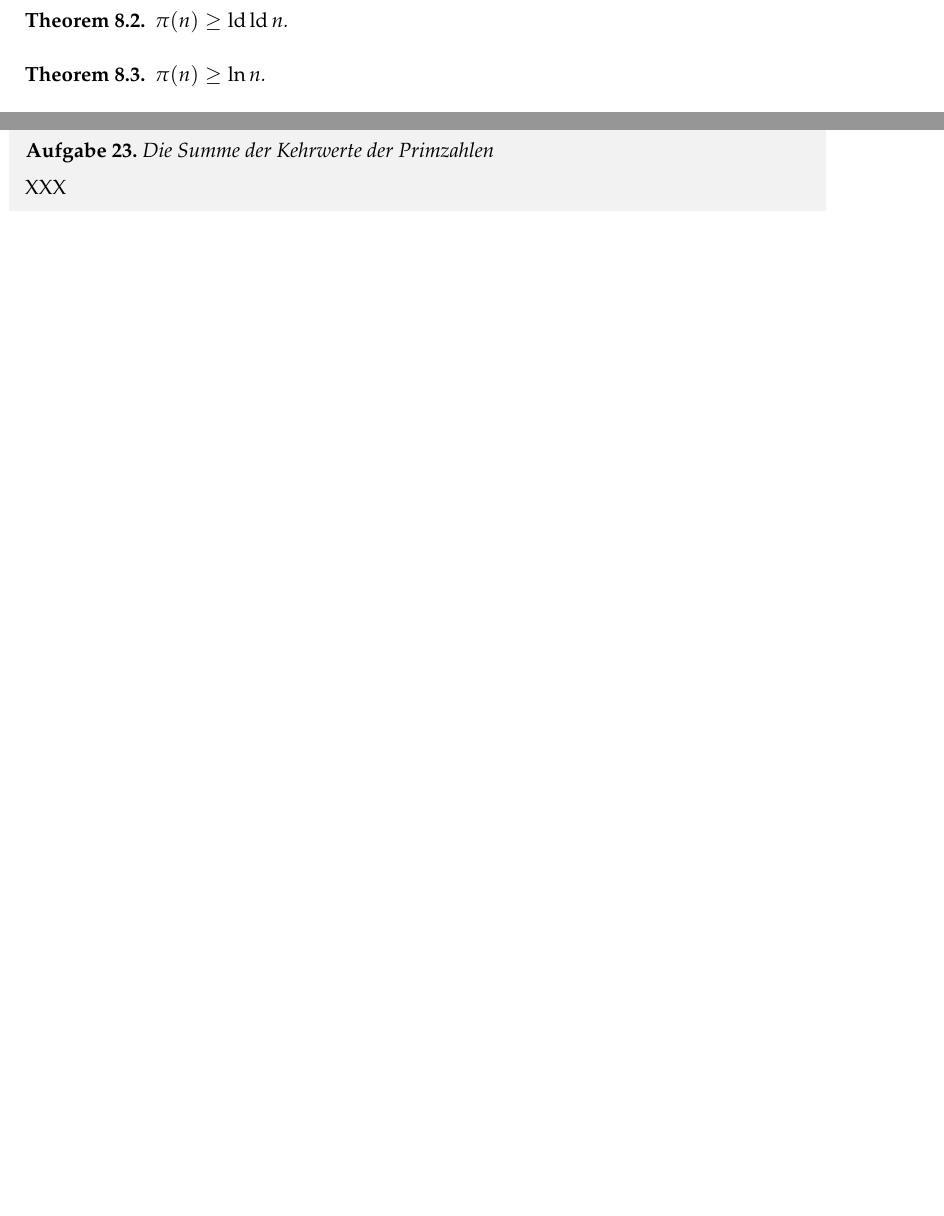
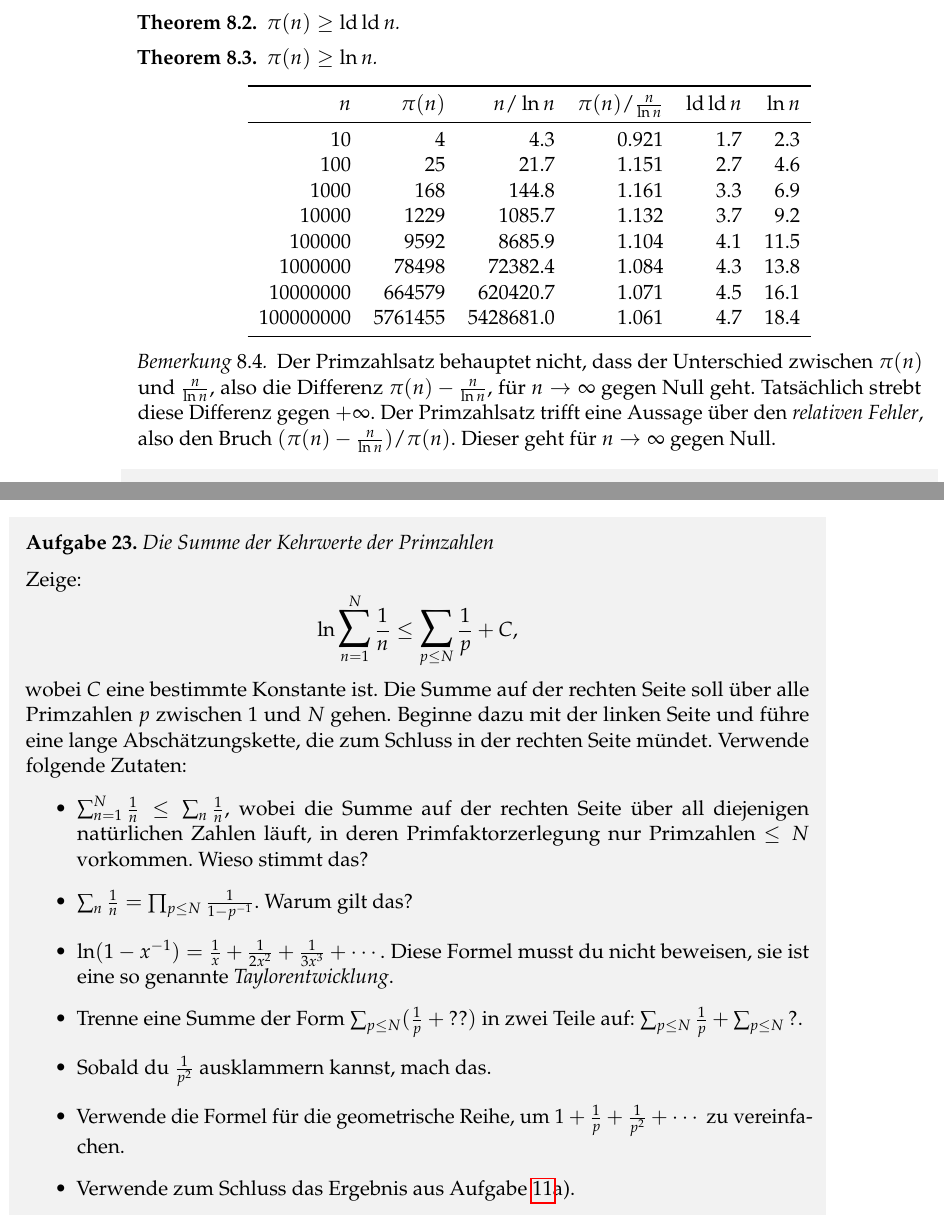
Before and after one commit to iblech/mathezirkel-kurs, a LaTeX document (thema12-analytische-zahlentheorie/skript.tex): two parts of pages 15 and 17 of 23 before the commit and two parts of pages 16 and 17 of 23 after it, joined at a grey line, cut so that both start at the same text, the shorter picture padded with empty space. Compiled offline with pdfLaTeX.

Commit message:
Plot der Primzahlfunktion und Divergenz von sum_p 1/p

```diff
--- a/thema12-analytische-zahlentheorie/skript.tex
+++ b/thema12-analytische-zahlentheorie/skript.tex
@@ -717,4 +717,5 @@ e^{q-\gamma} \rceil$ mindestens eine weitere Primzahl liegen muss.
 
 In der Zahlentheorie interessieren wir uns für den Verlauf der
 \emph{Primzahlfunktion}~$\pi$:
-\[ \pi(n) \defeq \text{Anzahl Primzahlen zwischen $1$ und $n$}. \]
+\begin{align*}
+  \pi(n) &\defeq \text{Anzahl Primzahlen zwischen $1$ und $n$} \\
@@ -745,6 +757,31 @@ Basis~$2$.
 
 \begin{thm}\label{thm:pi-schranke1}$\pi(n) \geq \ld \ld n$.\end{thm}
 \begin{thm}\label{thm:pi-schranke2}$\pi(n) \geq \ln n$.\end{thm}
+
+\begin{center}
+  \begin{tabular}{rrrrrr}
+    \toprule
+    $n$ & $\pi(n)$ & $n/\ln n$ & $\pi(n)/\frac{n}{\ln n}$ & $\ld\ld n$ & $\ln n$ \\\midrule
+    10    & 4    &   4.3     & 0.921     & 1.7 & 2.3 \\
+    100   & 25    &  21.7      & 1.151   &    2.7 & 4.6 \\
+    1000  & 168    & 144.8     & 1.161   &   3.3 & 6.9 \\
+    10000 & 1229   & 1085.7    &  1.132 & 3.7 &  9.2 \\
+    100000  &  9592 &    8685.9      & 1.104 & 4.1 &  11.5 \\
+    1000000 &      78498 &  72382.4     &  1.084 & 4.3 &  13.8 \\
+    10000000 &     664579 & 620420.7    &   1.071 & 4.5 &  16.1 \\
+    100000000 &    5761455 & 5428681.0  &     1.061 & 4.7 & 18.4 \\
+    \bottomrule
+  \end{tabular}
+\end{center}
+
+\begin{bem}Der Primzahlsatz behauptet nicht, dass der Unterschied
+zwischen~$\pi(n)$ und~$\frac{n}{\ln n}$, also die Differenz~$\pi(n) - \frac{n}{\ln n}$, für~$n
+\to \infty$ gegen Null geht. Tatsächlich strebt diese Differenz
+gegen~$+\infty$. Der Primzahlsatz trifft eine Aussage über den \emph{relativen
+Fehler}, also den Bruch~$(\pi(n)-\frac{n}{\ln n})/\pi(n)$. Dieser geht für~$n \to
+\infty$ gegen Null.
+\end{bem}
+
 
 \begin{aufgabe}{Theorem~\ref{thm:pi-schranke1} aus Euklids Beweis der
 Unendlichkeit der Primzahlen}
@@ -795,7 +832,28 @@ $\frac{1}{2} + \frac{1}{3} + \frac{1}{5} + \cdots = \infty$.
 \end{thm}
 
 \begin{aufgabe}{Die Summe der Kehrwerte der Primzahlen}
-XXX
+Zeige:
+\[ \ln \bigsum_{n=1}^N \frac{1}{n} \leq \bigsum_{p \leq N} \frac{1}{p} + C, \]
+wobei~$C$ eine bestimmte Konstante ist. Die Summe auf der rechten Seite soll
+über alle Primzahlen~$p$ zwischen~$1$ und~$N$ gehen. Beginne dazu mit der
+linken Seite und führe eine lange Abschätzungskette, die zum Schluss in der
+rechten Seite mündet. Verwende folgende Zutaten:
+\begin{itemize}
+\item $\sum_{n=1}^N \frac{1}{n} \leq \sum_n \frac{1}{n}$, wobei die Summe auf
+der rechten Seite über all diejenigen natürlichen Zahlen läuft, in deren
+Primfaktorzerlegung nur Primzahlen~$\leq N$ vorkommen. Wieso stimmt das?
+\item $\sum_n \frac{1}{n} = \prod_{p \leq N} \frac{1}{1 - p^{-1}}$. Warum gilt
+das?
+\item $\ln(1-x^{-1}) = \frac{1}{x} + \frac{1}{2x^2} + \frac{1}{3x^3} + \cdots$.
+Diese Formel musst du nicht beweisen, sie ist eine so genannte
+\emph{Taylorentwicklung}.
+\item Trenne eine Summe der Form $\sum_{p \leq N} (\frac{1}{p} + {??})$ in zwei
+Teile auf: $\sum_{p \leq N} \frac{1}{p} + \sum_{p \leq N} {?}$.
+\item Sobald du $\frac{1}{p^2}$ ausklammern kannst, mach das.
+\item Verwende die Formel für die geometrische Reihe, um $1 + \frac{1}{p} +
+\frac{1}{p^2} + \cdots$ zu vereinfachen.
+\item Verwende zum Schluss das Ergebnis aus Aufgabe~\ref{aufg:zeta2}a).
+\end{itemize}\fixlistspacing
 \end{aufgabe}
 
 
```
Also changed, not shown: thema12-analytische-zahlentheorie/pi-function-1.pdf (added), thema12-analytische-zahlentheorie/pi-function-2.pdf (added), thema12-analytische-zahlentheorie/skript.tex (23 more changed lines), 3 other files.
